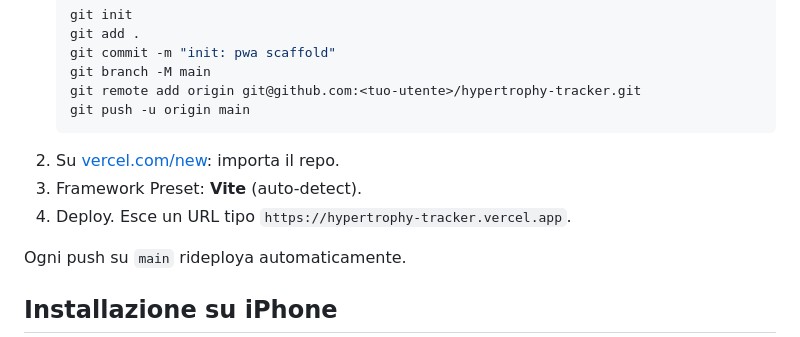
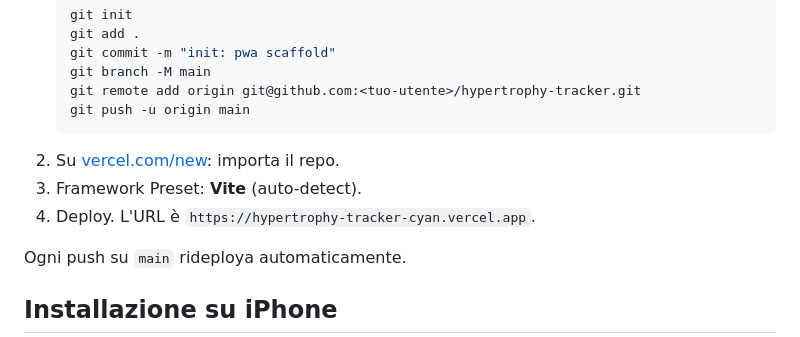
Before and after one commit to for96/Hypertrophy-tracker, a Markdown page: README.md, the part around the change. Drawn GitHub-style.

````diff
--- a/README.md
+++ b/README.md
@@ -39,7 +39,7 @@ Poi Network → toggle **Offline** → reload: deve continuare a caricare.
    ```
 2. Su [vercel.com/new](https://vercel.com/new): importa il repo.
 3. Framework Preset: **Vite** (auto-detect).
-4. Deploy. Esce un URL tipo `https://hypertrophy-tracker.vercel.app`.
+4. Deploy. L'URL è `https://hypertrophy-tracker-cyan.vercel.app`.
 
 Ogni push su `main` rideploya automaticamente.
 
````
